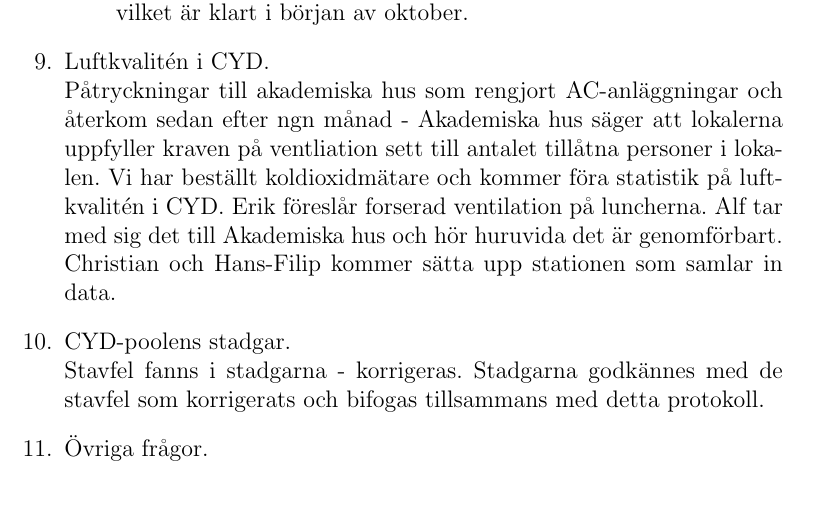
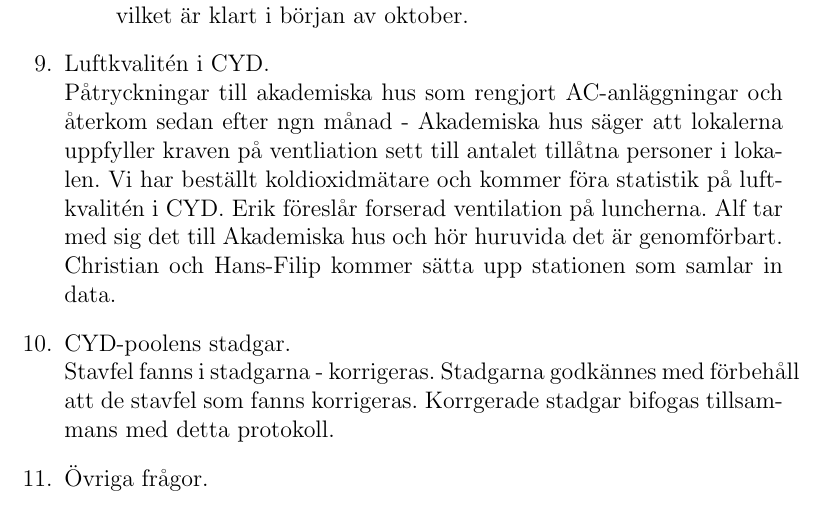
Before and after one commit to CYD-poolen/board-meeting-minutes, a LaTeX document (cyd-2015-09-22.tex): part of page 2 of 4, cut so that both start at the same text. Compiled offline with pdfLaTeX.

Commit message:
Syftningsfel i mening korrigerat.

```diff
--- a/cyd-2015-09-22.tex
+++ b/cyd-2015-09-22.tex
@@ -64,7 +64,7 @@ Påtryckningar till akademiska hus som rengjort AC-anläggningar och återkom se
 
 \item CYD-poolens stadgar.
 ~\\
-Stavfel fanns i stadgarna - korrigeras. Stadgarna godkännes med de stavfel som korrigerats och bifogas tillsammans med detta protokoll.
+Stavfel fanns i stadgarna - korrigeras. Stadgarna godkännes med förbehåll att de stavfel som fanns korrigeras. Korrgerade stadgar bifogas tillsammans med detta protokoll.
 
 \item Övriga frågor.
   \begin{itemize}
```
